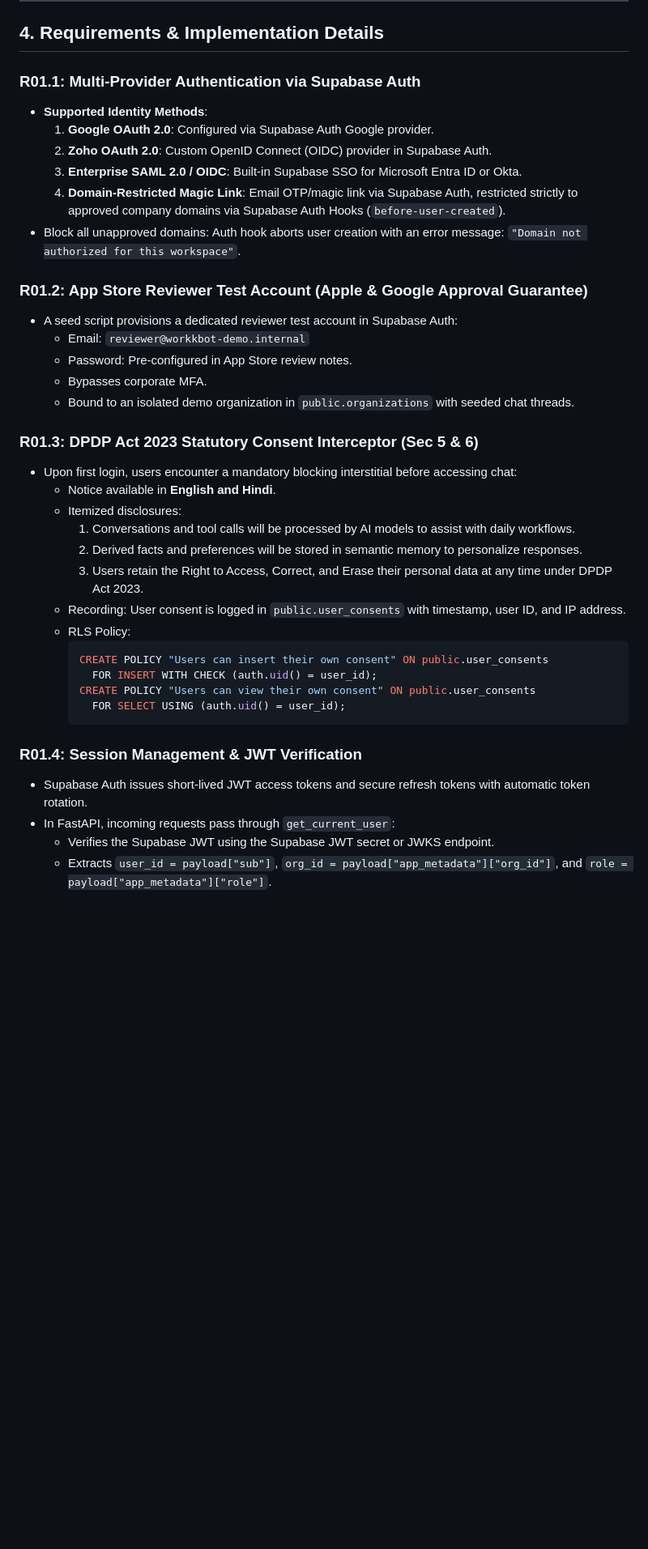
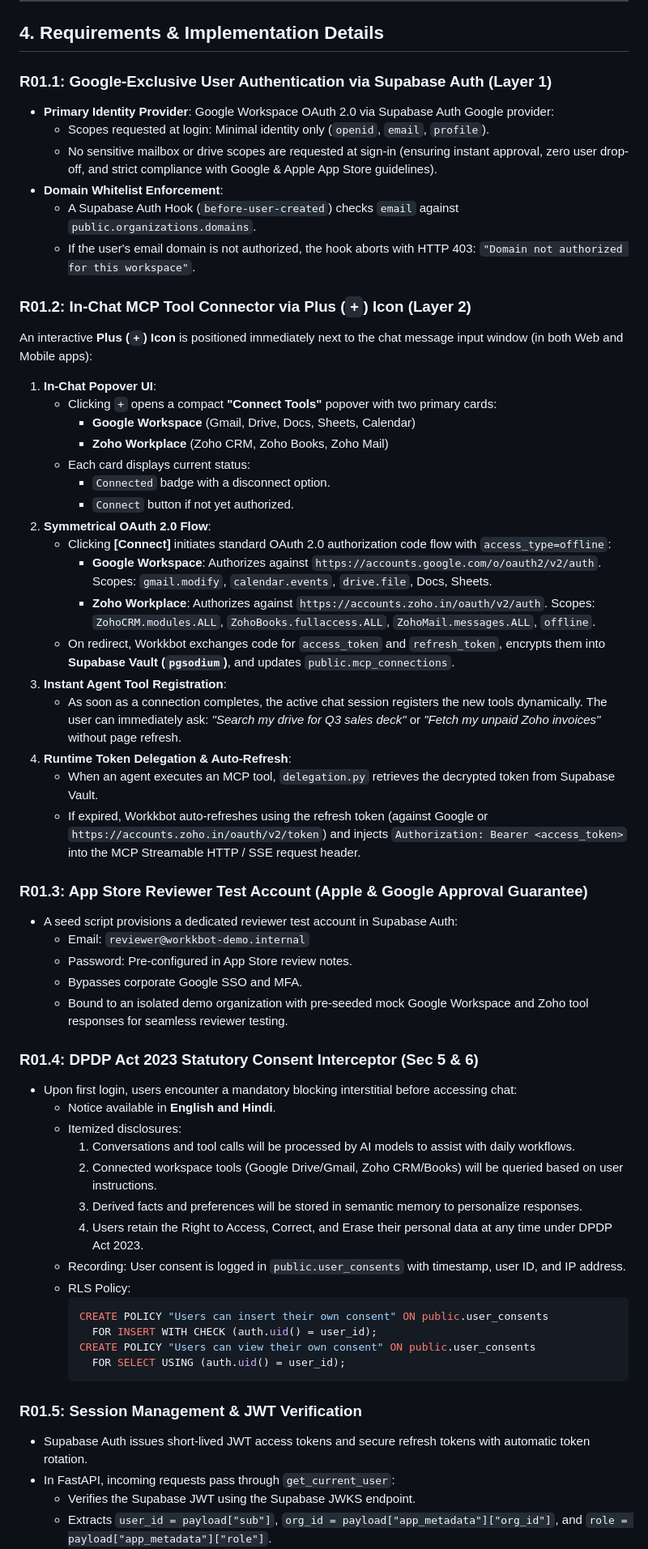
Before and after one commit to SagarMeisheri/workkbot, a Markdown page: gemini-specs/spec-01-auth-and-identity.md, the part around one of its changes. Shown at 81% size. GitHub-like rendering; blank space fills up the shorter version.

Commit message:
update feature 1 spec

````diff
--- a/gemini-specs/spec-01-auth-and-identity.md
+++ b/gemini-specs/spec-01-auth-and-identity.md
@@ -29,28 +47,50 @@ This spec implements multi-provider SMB authentication, token management, and st
 
 ## 4. Requirements & Implementation Details
 
-### R01.1: Multi-Provider Authentication via Supabase Auth
-- **Supported Identity Methods**:
-  1. **Google OAuth 2.0**: Configured via Supabase Auth Google provider.
-  2. **Zoho OAuth 2.0**: Custom OpenID Connect (OIDC) provider in Supabase Auth.
-  3. **Enterprise SAML 2.0 / OIDC**: Built-in Supabase SSO for Microsoft Entra ID or Okta.
-  4. **Domain-Restricted Magic Link**: Email OTP/magic link via Supabase Auth, restricted strictly to approved company domains via Supabase Auth Hooks (`before-user-created`).
-- Block all unapproved domains: Auth hook aborts user creation with an error message: `"Domain not authorized for this workspace"`.
+### R01.1: Google-Exclusive User Authentication via Supabase Auth (Layer 1)
+- **Primary Identity Provider**: Google Workspace OAuth 2.0 via Supabase Auth Google provider:
+  - Scopes requested at login: Minimal identity only (`openid`, `email`, `profile`).
+  - No sensitive mailbox or drive scopes are requested at sign-in (ensuring instant approval, zero user drop-off, and strict compliance with Google & Apple App Store guidelines).
+- **Domain Whitelist Enforcement**:
+  - A Supabase Auth Hook (`before-user-created`) checks `email` against `public.organizations.domains`.
+  - If the user's email domain is not authorized, the hook aborts with HTTP 403: `"Domain not authorized for this workspace"`.
 
-### R01.2: App Store Reviewer Test Account (Apple & Google Approval Guarantee)
+### R01.2: In-Chat MCP Tool Connector via Plus (`+`) Icon (Layer 2)
+An interactive **Plus (`+`) Icon** is positioned immediately next to the chat message input window (in both Web and Mobile apps):
+
+1. **In-Chat Popover UI**:
+   - Clicking `+` opens a compact **"Connect Tools"** popover with two primary cards:
+     - **Google Workspace** (Gmail, Drive, Docs, Sheets, Calendar)
+     - **Zoho Workplace** (Zoho CRM, Zoho Books, Zoho Mail)
+   - Each card displays current status:
+     - `Connected` badge with a disconnect option.
+     - `Connect` button if not yet authorized.
+2. **Symmetrical OAuth 2.0 Flow**:
+   - Clicking **[Connect]** initiates standard OAuth 2.0 authorization code flow with `access_type=offline`:
+     - **Google Workspace**: Authorizes against `https://accounts.google.com/o/oauth2/v2/auth`. Scopes: `gmail.modify`, `calendar.events`, `drive.file`, Docs, Sheets.
+     - **Zoho Workplace**: Authorizes against `https://accounts.zoho.in/oauth/v2/auth`. Scopes: `ZohoCRM.modules.ALL`, `ZohoBooks.fullaccess.ALL`, `ZohoMail.messages.ALL`, `offline`.
+   - On redirect, Workkbot exchanges code for `access_token` and `refresh_token`, encrypts them into **Supabase Vault (`pgsodium`)**, and updates `public.mcp_connections`.
+3. **Instant Agent Tool Registration**:
+   - As soon as a connection completes, the active chat session registers the new tools dynamically. The user can immediately ask: *"Search my drive for Q3 sales deck"* or *"Fetch my unpaid Zoho invoices"* without page refresh.
+4. **Runtime Token Delegation & Auto-Refresh**:
+   - When an agent executes an MCP tool, `delegation.py` retrieves the decrypted token from Supabase Vault.
+   - If expired, Workkbot auto-refreshes using the refresh token (against Google or `https://accounts.zoho.in/oauth/v2/token`) and injects `Authorization: Bearer <access_token>` into the MCP Streamable HTTP / SSE request header.
+
+### R01.3: App Store Reviewer Test Account (Apple & Google Approval Guarantee)
 - A seed script provisions a dedicated reviewer test account in Supabase Auth:
   - Email: `reviewer@workkbot-demo.internal`
   - Password: Pre-configured in App Store review notes.
-  - Bypasses corporate MFA.
-  - Bound to an isolated demo organization in `public.organizations` with seeded chat threads.
+  - Bypasses corporate Google SSO and MFA.
+  - Bound to an isolated demo organization with pre-seeded mock Google Workspace and Zoho tool responses for seamless reviewer testing.
 
-### R01.3: DPDP Act 2023 Statutory Consent Interceptor (Sec 5 & 6)
+### R01.4: DPDP Act 2023 Statutory Consent Interceptor (Sec 5 & 6)
 - Upon first login, users encounter a mandatory blocking interstitial before accessing chat:
   - Notice available in **English and Hindi**.
   - Itemized disclosures:
     1. Conversations and tool calls will be processed by AI models to assist with daily workflows.
-    2. Derived facts and preferences will be stored in semantic memory to personalize responses.
-    3. Users retain the Right to Access, Correct, and Erase their personal data at any time under DPDP Act 2023.
+    2. Connected workspace tools (Google Drive/Gmail, Zoho CRM/Books) will be queried based on user instructions.
+    3. Derived facts and preferences will be stored in semantic memory to personalize responses.
+    4. Users retain the Right to Access, Correct, and Erase their personal data at any time under DPDP Act 2023.
   - Recording: User consent is logged in `public.user_consents` with timestamp, user ID, and IP address.
   - RLS Policy:
     ```sql
@@ -60,8 +100,8 @@ This spec implements multi-provider SMB authentication, token management, and st
       FOR SELECT USING (auth.uid() = user_id);
     ```
 
-### R01.4: Session Management & JWT Verification
+### R01.5: Session Management & JWT Verification
 - Supabase Auth issues short-lived JWT access tokens and secure refresh tokens with automatic token rotation.
 - In FastAPI, incoming requests pass through `get_current_user`:
-  - Verifies the Supabase JWT using the Supabase JWT secret or JWKS endpoint.
+  - Verifies the Supabase JWT using the Supabase JWKS endpoint.
   - Extracts `user_id = payload["sub"]`, `org_id = payload["app_metadata"]["org_id"]`, and `role = payload["app_metadata"]["role"]`.
````
Also changed, not shown: other parts of gemini-specs/spec-01-auth-and-identity.md (+38 -18 lines).
